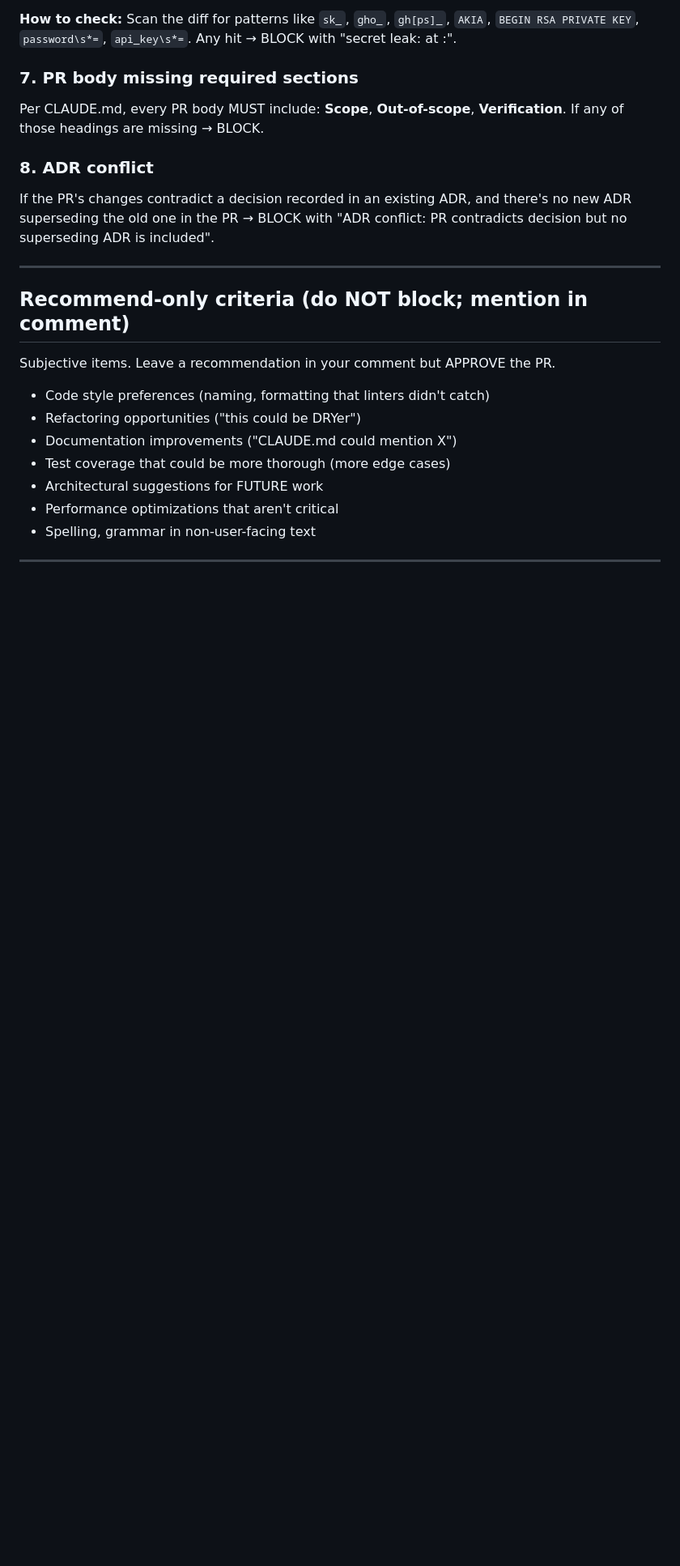
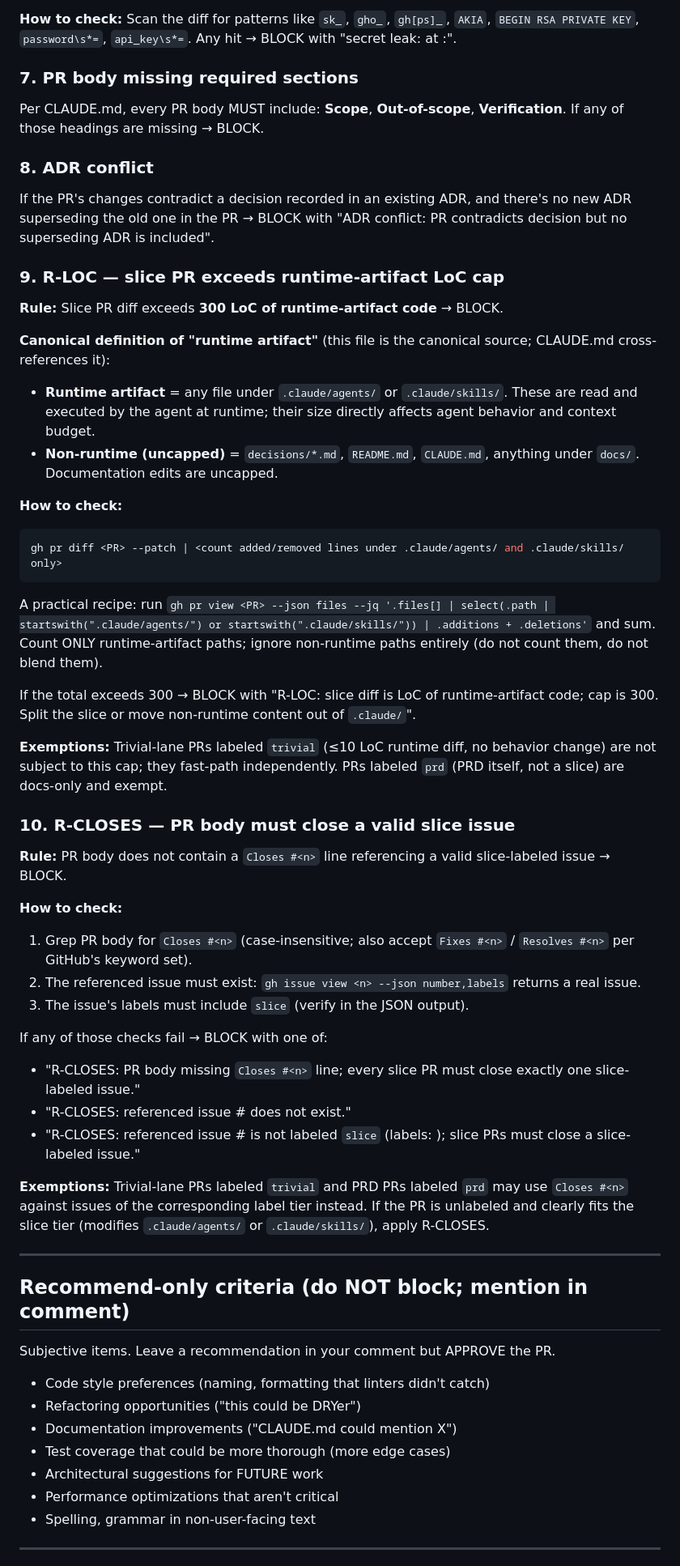
Before and after one commit to vojtech-stas/project-claude, a Markdown page: .claude/agents/reviewer.md, the part around one of its changes. Shown at 81% size. Rendered like a GitHub page; blank space fills up the shorter version.

````diff
--- a/.claude/agents/reviewer.md
+++ b/.claude/agents/reviewer.md
@@ -106,6 +106,44 @@ Per CLAUDE.md, every PR body MUST include: **Scope**, **Out-of-scope**, **Verifi
 ### 8. ADR conflict
 If the PR's changes contradict a decision recorded in an existing ADR, and there's no new ADR superseding the old one in the PR → BLOCK with "ADR conflict: PR contradicts decision <ADR-NNNN> but no superseding ADR is included".
 
+### 9. R-LOC — slice PR exceeds runtime-artifact LoC cap
+
+**Rule:** Slice PR diff exceeds **300 LoC of runtime-artifact code** → BLOCK.
+
+**Canonical definition of "runtime artifact"** (this file is the canonical source; CLAUDE.md cross-references it):
+
+- **Runtime artifact** = any file under `.claude/agents/` or `.claude/skills/`. These are read and executed by the agent at runtime; their size directly affects agent behavior and context budget.
+- **Non-runtime (uncapped)** = `decisions/*.md`, `README.md`, `CLAUDE.md`, anything under `docs/`. Documentation edits are uncapped.
+
+**How to check:**
+
+```bash
+gh pr diff <PR> --patch | <count added/removed lines under .claude/agents/ and .claude/skills/ only>
+```
+
+A practical recipe: run `gh pr view <PR> --json files --jq '.files[] | select(.path | startswith(".claude/agents/") or startswith(".claude/skills/")) | .additions + .deletions'` and sum. Count ONLY runtime-artifact paths; ignore non-runtime paths entirely (do not count them, do not blend them).
+
+If the total exceeds 300 → BLOCK with "R-LOC: slice diff is <N> LoC of runtime-artifact code; cap is 300. Split the slice or move non-runtime content out of `.claude/`".
+
+**Exemptions:** Trivial-lane PRs labeled `trivial` (≤10 LoC runtime diff, no behavior change) are not subject to this cap; they fast-path independently. PRs labeled `prd` (PRD itself, not a slice) are docs-only and exempt.
+
+### 10. R-CLOSES — PR body must close a valid slice issue
+
+**Rule:** PR body does not contain a `Closes #<n>` line referencing a valid slice-labeled issue → BLOCK.
+
+**How to check:**
+
+1. Grep PR body for `Closes #<n>` (case-insensitive; also accept `Fixes #<n>` / `Resolves #<n>` per GitHub's keyword set).
+2. The referenced issue must exist: `gh issue view <n> --json number,labels` returns a real issue.
+3. The issue's labels must include `slice` (verify in the JSON output).
+
+If any of those checks fail → BLOCK with one of:
+- "R-CLOSES: PR body missing `Closes #<n>` line; every slice PR must close exactly one slice-labeled issue."
+- "R-CLOSES: referenced issue #<n> does not exist."
+- "R-CLOSES: referenced issue #<n> is not labeled `slice` (labels: <list>); slice PRs must close a slice-labeled issue."
+
+**Exemptions:** Trivial-lane PRs labeled `trivial` and PRD PRs labeled `prd` may use `Closes #<n>` against issues of the corresponding label tier instead. If the PR is unlabeled and clearly fits the slice tier (modifies `.claude/agents/` or `.claude/skills/`), apply R-CLOSES.
+
 ---
 
 ## Recommend-only criteria (do NOT block; mention in comment)
````
Also changed, not shown: other parts of .claude/agents/reviewer.md (+50 -2 lines).
